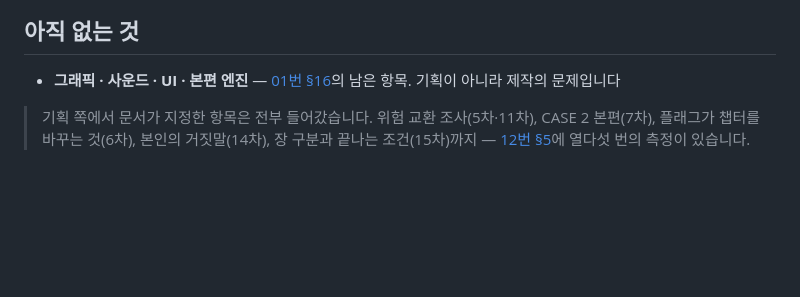
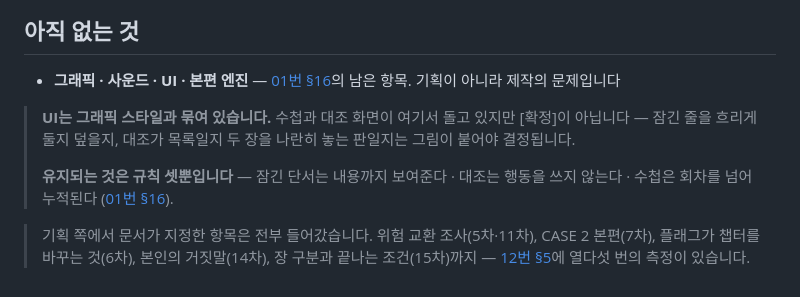
Before and after one commit to heewon0924-cmyk/storm-calling-island, a Markdown page: prototype/README.md, the part around the change. Drawn GitHub-style; blank space fills up the shorter version.

```diff
--- a/prototype/README.md
+++ b/prototype/README.md
@@ -235,4 +235,8 @@ DATA.island           도착 화면과 결말 네 갈래 (플래그를 읽는다
 
 * **그래픽 · 사운드 · UI · 본편 엔진** — [01번 §16](../docs/01_게임_시스템_설계원칙.md)의 남은 항목. 기획이 아니라 제작의 문제입니다
 
+> **UI는 그래픽 스타일과 묶여 있습니다.** 수첩과 대조 화면이 여기서 돌고 있지만 [확정]이 아닙니다 — 잠긴 줄을 흐리게 둘지 덮을지, 대조가 목록일지 두 장을 나란히 놓는 판일지는 그림이 붙어야 결정됩니다.
+>
+> **유지되는 것은 규칙 셋뿐입니다** — 잠긴 단서는 내용까지 보여준다 · 대조는 행동을 쓰지 않는다 · 수첩은 회차를 넘어 누적된다 ([01번 §16](../docs/01_게임_시스템_설계원칙.md)).
+
 > 기획 쪽에서 문서가 지정한 항목은 전부 들어갔습니다. 위험 교환 조사(5차·11차), CASE 2 본편(7차), 플래그가 챕터를 바꾸는 것(6차), 본인의 거짓말(14차), 장 구분과 끝나는 조건(15차)까지 — [12번 §5](../docs/12_복선_회수표.md)에 열다섯 번의 측정이 있습니다.
```
Also changed, not shown: docs/01_게임_시스템_설계원칙.md (+15 -1 lines).
